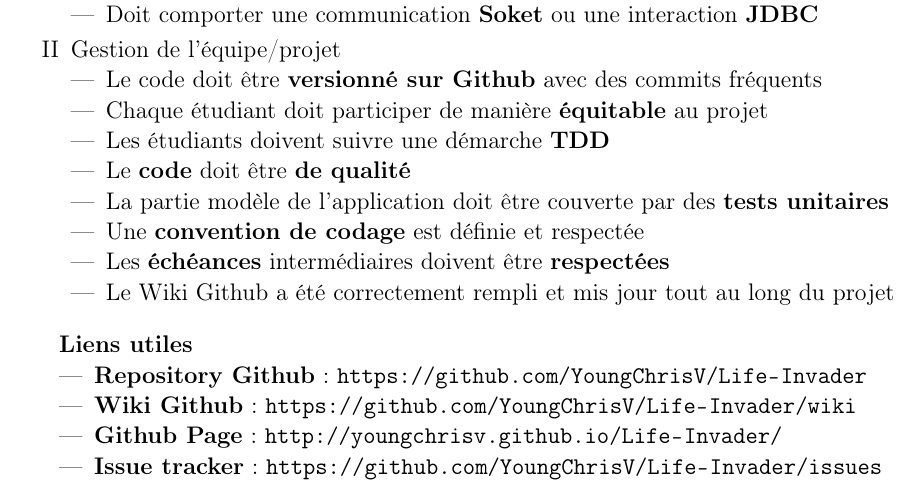
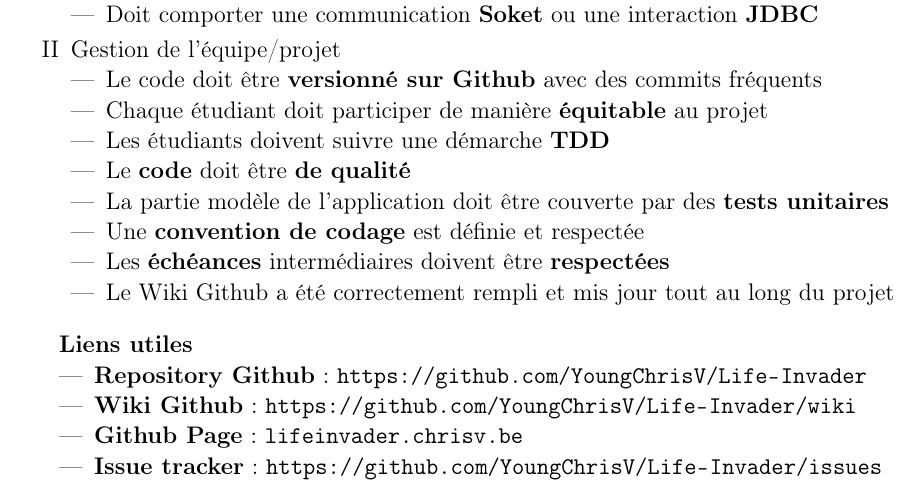
Before and after one commit to GeBlondeau/lifeInvader, a LaTeX book (cahierDesCharges/cahierDesCharges.tex, which reads cahierDesCharges/02-consignes.tex): part of page 3 of 15, cut so that both start at the same text. Compiled offline with pdfLaTeX.

Commit message:
Update on cahierDesCharges

```diff
--- a/cahierDesCharges/02-consignes.tex
+++ b/cahierDesCharges/02-consignes.tex
@@ -32,7 +32,7 @@
 \begin{itemize}
     \item \textbf{Repository Github} : \url{https://github.com/YoungChrisV/Life-Invader}
     \item \textbf{Wiki Github} : \url{https://github.com/YoungChrisV/Life-Invader/wiki}
-    \item \textbf{Github Page} : \url{http://youngchrisv.github.io/Life-Invader/}
+    \item \textbf{Github Page} : \url{lifeinvader.chrisv.be}
     \item \textbf{Issue tracker} : \url{https://github.com/YoungChrisV/Life-Invader/issues}
 \end{itemize}
 
```
Also changed, not shown: cahierDesCharges.pdf, cahierDesCharges/images/htop.png (added).
